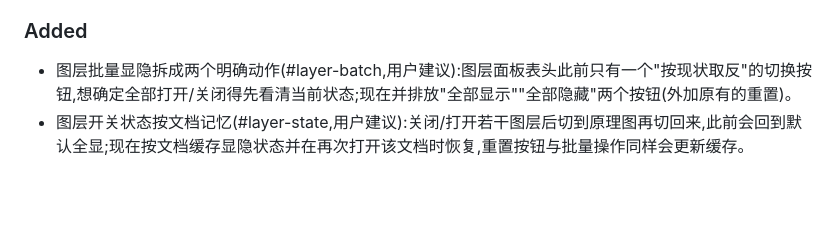
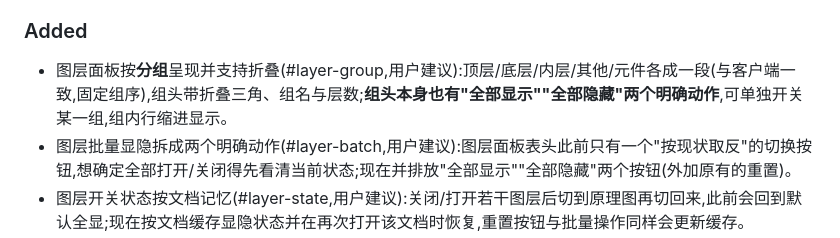
Before and after one commit to easyeda/easyeda-viewer, a Markdown page: CHANGELOG.md, the part around the change. GitHub-like rendering; blank space fills up the shorter version.

```diff
--- a/CHANGELOG.md
+++ b/CHANGELOG.md
@@ -23,6 +23,7 @@
 - 原理图文本笔画偏细(用户反馈"字重好像未生效"):把 PCB 侧已有的 `#text-stroke` 补偿(按记录 `strokeWidth` 与 0.093em 自然笔画的差值、取一半做 text stroke)接到原理图的标题栏单元格与元件属性文本上。
 
 ### Added
+- 图层面板按**分组**呈现并支持折叠(#layer-group,用户建议):顶层/底层/内层/其他/元件各成一段(与客户端一致,固定组序),组头带折叠三角、组名与层数;**组头本身也有"全部显示""全部隐藏"两个明确动作**,可单独开关某一组,组内行缩进显示。
 - 图层批量显隐拆成两个明确动作(#layer-batch,用户建议):图层面板表头此前只有一个"按现状取反"的切换按钮,想确定全部打开/关闭得先看清当前状态;现在并排放"全部显示""全部隐藏"两个按钮(外加原有的重置)。
 - 图层开关状态按文档记忆(#layer-state,用户建议):关闭/打开若干图层后切到原理图再切回来,此前会回到默认全显;现在按文档缓存显隐状态并在再次打开该文档时恢复,重置按钮与批量操作同样会更新缓存。
 
```
Also changed, not shown: docs/PRD.md (+1 -0 lines).
